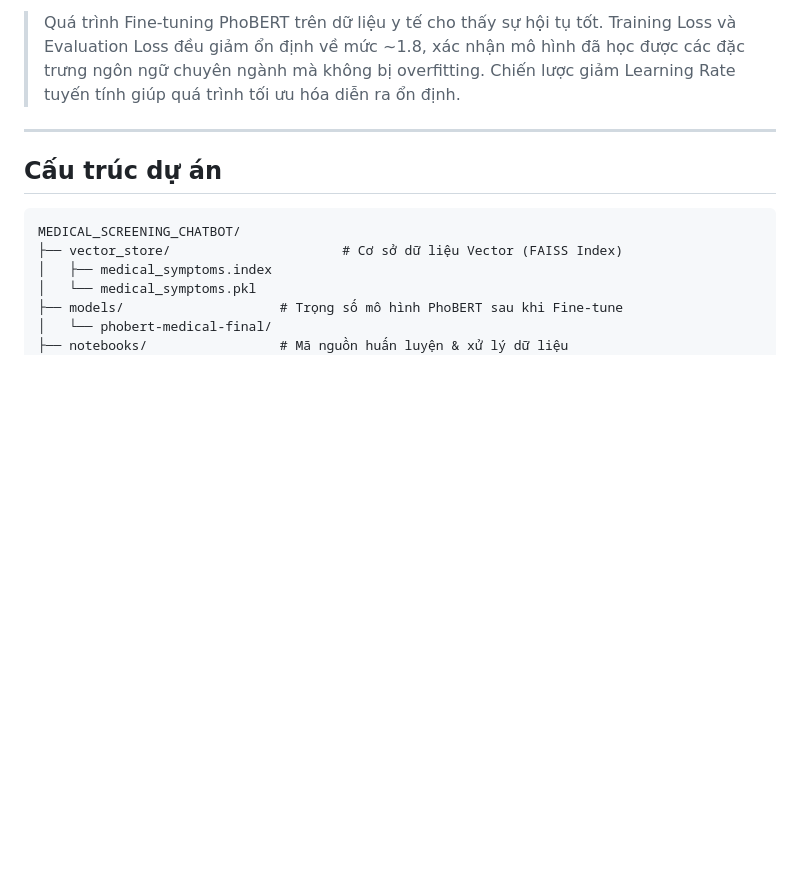
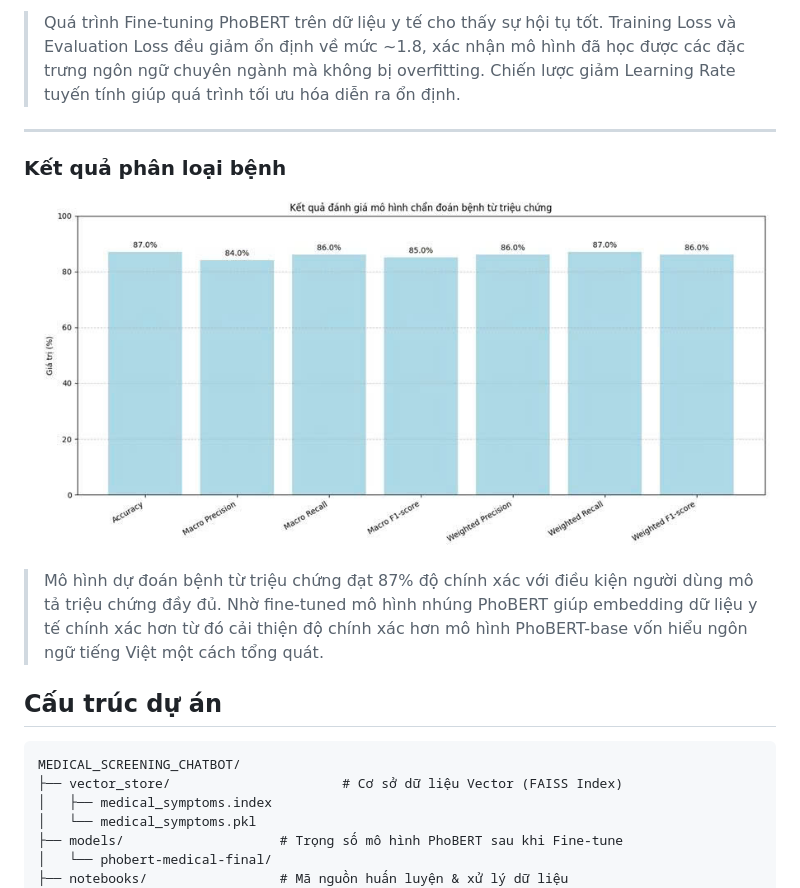
Before and after one commit to PhuIT2503/MEDICAL_SCREENING_CHATBOT, a Markdown page: README.md, the part around the change. Rendered like a GitHub page; pictures changed too: assets/metrics.jpg (added); blank space fills up the shorter version.

Commit message:
updata metrics for Readme

````diff
--- a/README.md
+++ b/README.md
@@ -48,6 +48,10 @@ Dưới đây là biểu đồ sự hội tụ của hàm mất mát (Loss funct
 > Quá trình Fine-tuning PhoBERT trên dữ liệu y tế cho thấy sự hội tụ tốt. Training Loss và Evaluation Loss đều giảm ổn định về mức ~1.8, xác nhận mô hình đã học được các đặc trưng ngôn ngữ chuyên ngành mà không bị overfitting. Chiến lược giảm Learning Rate tuyến tính giúp quá trình tối ưu hóa diễn ra ổn định.
 ---
 
+### Kết quả phân loại bệnh
+![Evaluation metrics](./assets/metrics.jpg)
+
+> Mô hình dự đoán bệnh từ triệu chứng đạt 87% độ chính xác với điều kiện người dùng mô tả triệu chứng đầy đủ. Nhờ fine-tuned mô hình nhúng PhoBERT giúp embedding dữ liệu y tế chính xác hơn từ đó cải thiện độ chính xác hơn mô hình PhoBERT-base vốn hiểu ngôn ngữ tiếng Việt một cách tổng quát.
 ## Cấu trúc dự án
 
 ```text
````
